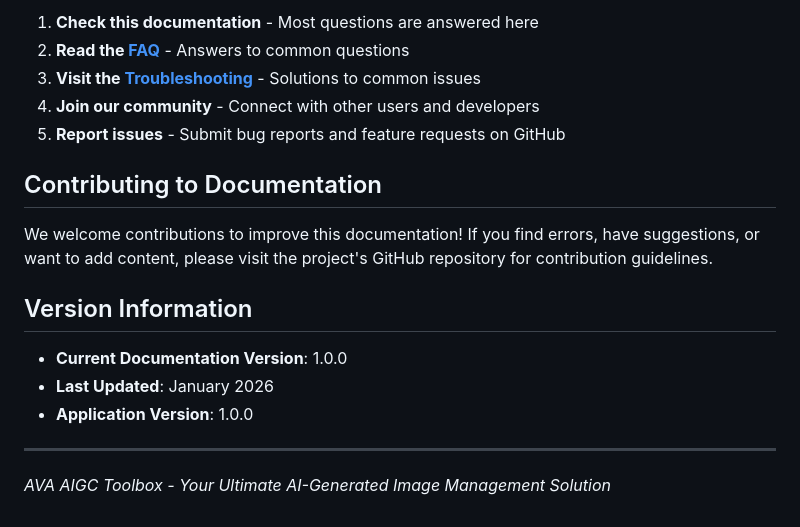
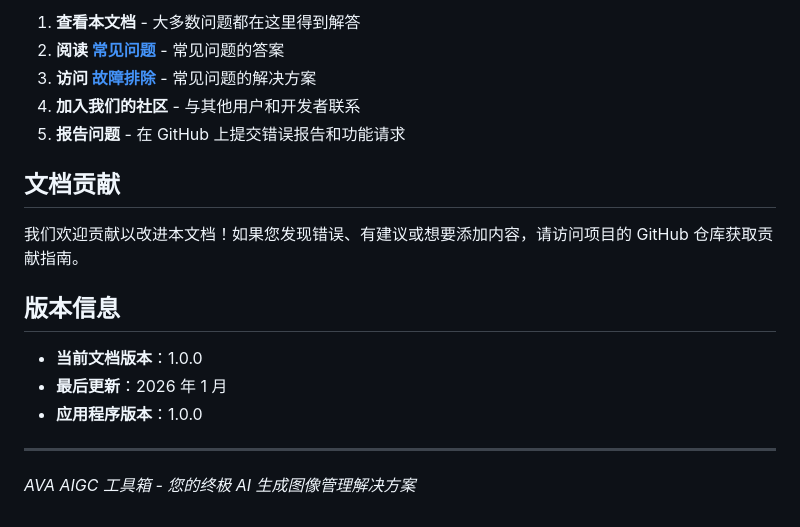
Before and after one commit to Berry-Wahlberg/ava-aigc-toolbox, a Markdown page: docs/user/README.md, the part around one of its changes. Drawn GitHub-style.

Commit message:
Translate user documentation README.md to Chinese

```diff
--- a/docs/user/README.md
+++ b/docs/user/README.md
@@ -66,20 +68,20 @@ If you need assistance with the AVA AIGC Toolbox:
 
-1. **Check this documentation** - Most questions are answered here
-2. **Read the [FAQ](./faq.md)** - Answers to common questions
-3. **Visit the [Troubleshooting](./troubleshooting.md)** - Solutions to common issues
-4. **Join our community** - Connect with other users and developers
-5. **Report issues** - Submit bug reports and feature requests on GitHub
+1. **查看本文档** - 大多数问题都在这里得到解答
+2. **阅读 [常见问题](./faq.md)** - 常见问题的答案
+3. **访问 [故障排除](./troubleshooting.md)** - 常见问题的解决方案
+4. **加入我们的社区** - 与其他用户和开发者联系
+5. **报告问题** - 在 GitHub 上提交错误报告和功能请求
 
-## Contributing to Documentation
+## 文档贡献
 
-We welcome contributions to improve this documentation! If you find errors, have suggestions, or want to add content, please visit the project's GitHub repository for contribution guidelines.
+我们欢迎贡献以改进本文档！如果您发现错误、有建议或想要添加内容，请访问项目的 GitHub 仓库获取贡献指南。
 
-## Version Information
+## 版本信息
 
-- **Current Documentation Version**: 1.0.0
-- **Last Updated**: January 2026
-- **Application Version**: 1.0.0
+- **当前文档版本**：1.0.0
+- **最后更新**：2026 年 1 月
+- **应用程序版本**：1.0.0
 
 ---
 
-*AVA AIGC Toolbox - Your Ultimate AI-Generated Image Management Solution*
+*AVA AIGC 工具箱 - 您的终极 AI 生成图像管理解决方案*
```
Also changed, not shown: other parts of docs/user/README.md (+42 -40 lines).
